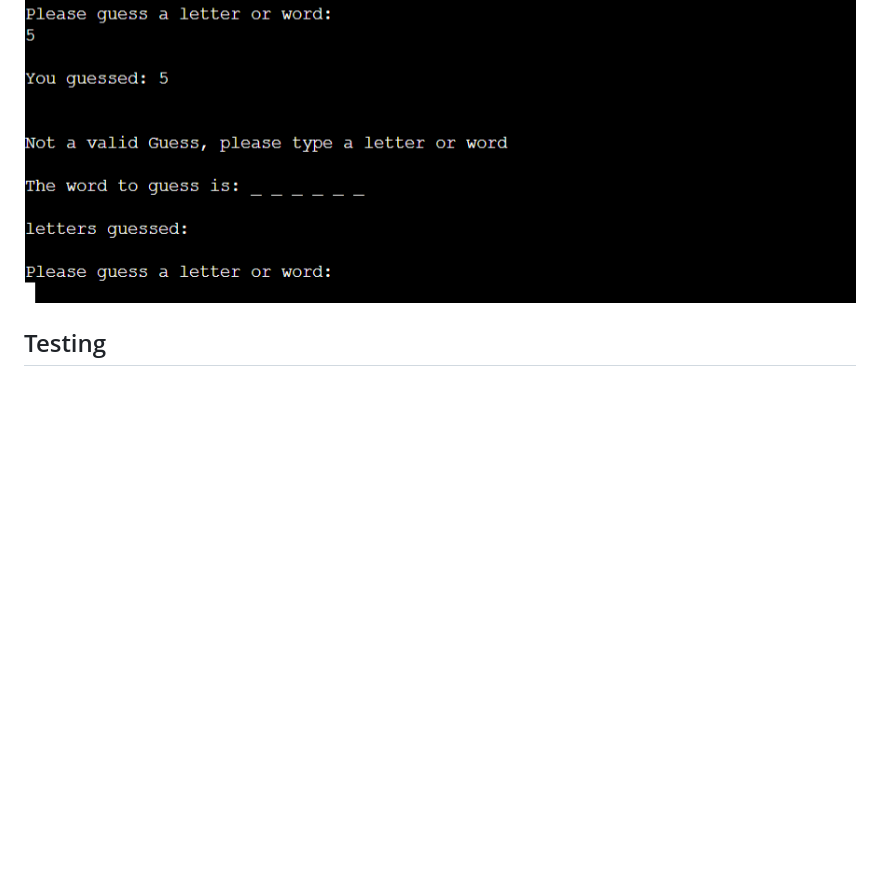
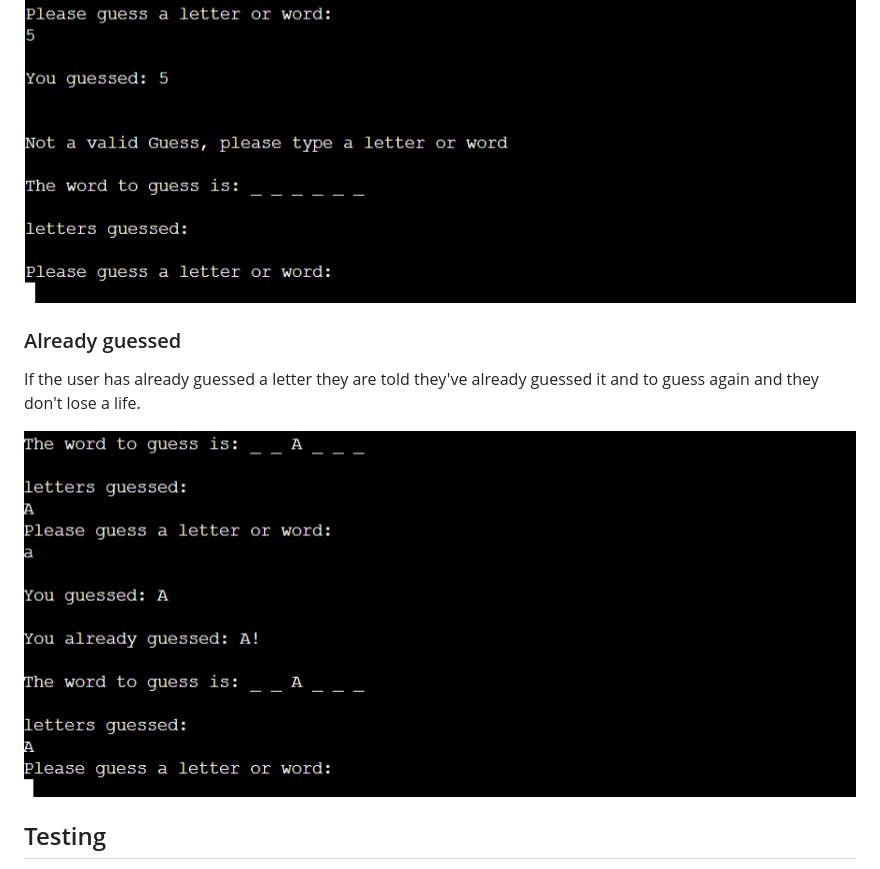
Before and after one commit to edenessame/Hangman, a Markdown page: README.md, the part around the change. Drawn GitHub-style; blank space fills up the shorter version.

Commit message:
already guessed letters

```diff
--- a/README.md
+++ b/README.md
@@ -84,6 +84,12 @@ If the user guesses anything other than a letter or a word they are told its an
 
 ![Invalid guess](README-assets/invalid-guess.png)
 
+### Already guessed
+
+If the user has already guessed a letter they are told they've already guessed it and to guess again and they don't lose a life.
+
+![Already guessed letters](README-assets/already-guessed.png)
+
 ## Testing
 
 * I commented out the code that hid the word so I could see what the word was to make sure the correct response was recieved. If the letter was in the word the message said that it was and what the letter entered was and if the letter wasn't in the word the message said it wasn't and what the letter entered was.
```
